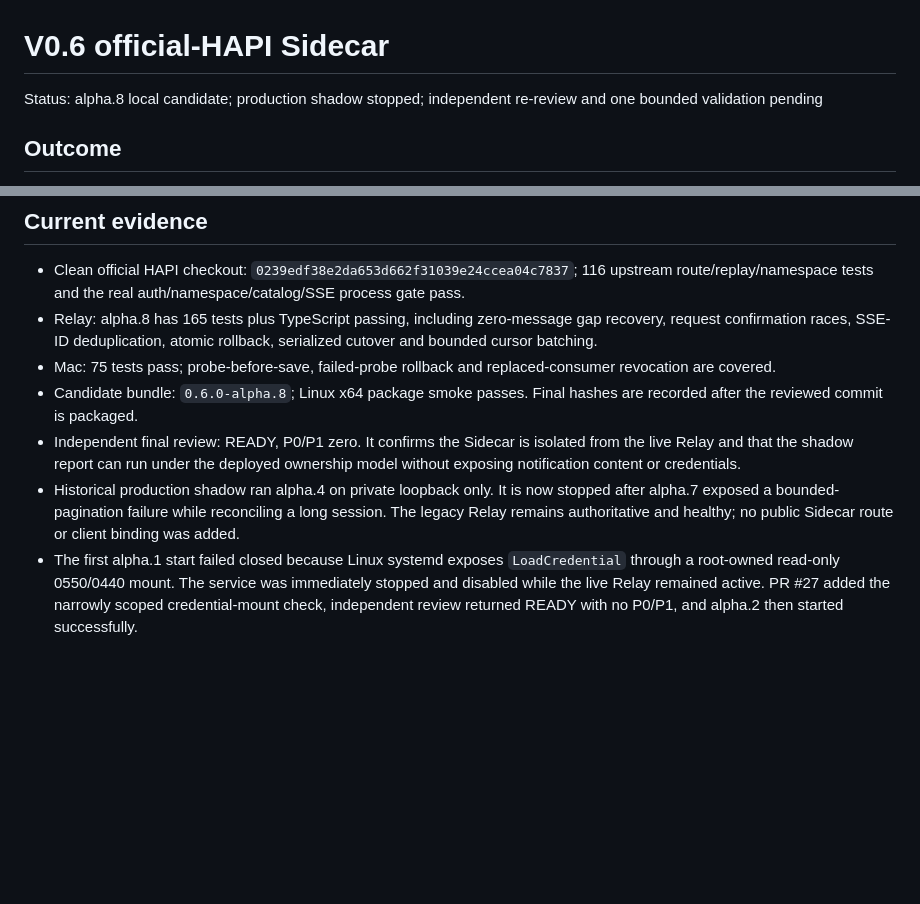
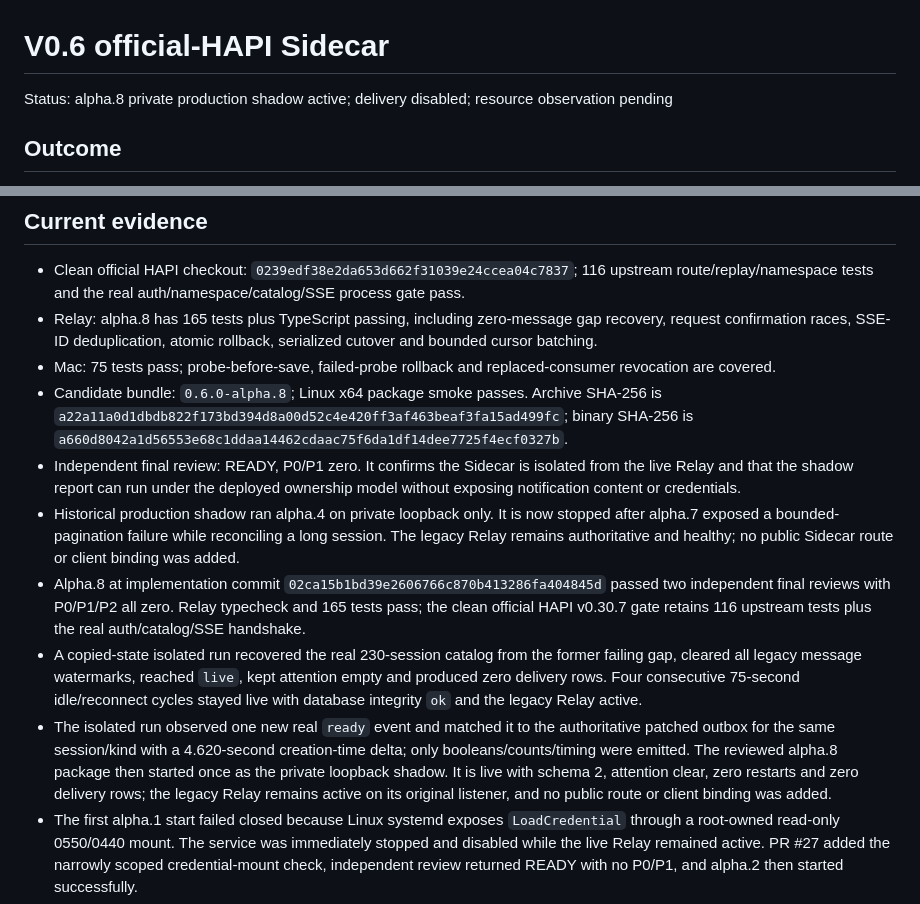
Before and after one commit to creeep123/hapi-companion, a Markdown page: .scratch/v0.6-official-hapi-sidecar/001-design-and-implementation.md, 2 parts joined by grey strips. Drawn GitHub-style; blank space fills up the shorter version.

Commit message:
docs(sidecar): record alpha.8 shadow acceptance

```diff
--- a/.scratch/v0.6-official-hapi-sidecar/001-design-and-implementation.md
+++ b/.scratch/v0.6-official-hapi-sidecar/001-design-and-implementation.md
@@ -1,6 +1,6 @@
 # V0.6 official-HAPI Sidecar
 
-Status: alpha.8 local candidate; production shadow stopped; independent re-review and one bounded validation pending
+Status: alpha.8 private production shadow active; delivery disabled; resource observation pending
 
 ## Outcome
 
@@ -44,9 +44,12 @@ The product owner accepts that after an official SSE replay gap, a ready/task ev
 - Clean official HAPI checkout: `0239edf38e2da653d662f31039e24ccea04c7837`; 116 upstream route/replay/namespace tests and the real auth/namespace/catalog/SSE process gate pass.
 - Relay: alpha.8 has 165 tests plus TypeScript passing, including zero-message gap recovery, request confirmation races, SSE-ID deduplication, atomic rollback, serialized cutover and bounded cursor batching.
 - Mac: 75 tests pass; probe-before-save, failed-probe rollback and replaced-consumer revocation are covered.
-- Candidate bundle: `0.6.0-alpha.8`; Linux x64 package smoke passes. Final hashes are recorded after the reviewed commit is packaged.
+- Candidate bundle: `0.6.0-alpha.8`; Linux x64 package smoke passes. Archive SHA-256 is `a22a11a0d1dbdb822f173bd394d8a00d52c4e420ff3af463beaf3fa15ad499fc`; binary SHA-256 is `a660d8042a1d56553e68c1ddaa14462cdaac75f6da1df14dee7725f4ecf0327b`.
 - Independent final review: READY, P0/P1 zero. It confirms the Sidecar is isolated from the live Relay and that the shadow report can run under the deployed ownership model without exposing notification content or credentials.
 - Historical production shadow ran alpha.4 on private loopback only. It is now stopped after alpha.7 exposed a bounded-pagination failure while reconciling a long session. The legacy Relay remains authoritative and healthy; no public Sidecar route or client binding was added.
+- Alpha.8 at implementation commit `02ca15b1bd39e2606766c870b413286fa404845d` passed two independent final reviews with P0/P1/P2 all zero. Relay typecheck and 165 tests pass; the clean official HAPI v0.30.7 gate retains 116 upstream tests plus the real auth/catalog/SSE handshake.
+- A copied-state isolated run recovered the real 230-session catalog from the former failing gap, cleared all legacy message watermarks, reached `live`, kept attention empty and produced zero delivery rows. Four consecutive 75-second idle/reconnect cycles stayed live with database integrity `ok` and the legacy Relay active.
+- The isolated run observed one new real `ready` event and matched it to the authoritative patched outbox for the same session/kind with a 4.620-second creation-time delta; only booleans/counts/timing were emitted. The reviewed alpha.8 package then started once as the private loopback shadow. It is live with schema 2, attention clear, zero restarts and zero delivery rows; the legacy Relay remains active on its original listener, and no public route or client binding was added.
 - The first alpha.1 start failed closed because Linux systemd exposes `LoadCredential` through a root-owned read-only 0550/0440 mount. The service was immediately stopped and disabled while the live Relay remained active. PR #27 added the narrowly scoped credential-mount check, independent review returned READY with no P0/P1, and alpha.2 then started successfully.
 - Earlier production evidence recorded source live, schema 2, ready observations, zero delivery rows, about 44 MB current RSS (63 MB peak), 4.3 MB private state and a healthy legacy Relay. Alpha.8 must now pass an isolated forced gap, four 75-second idle/reconnect cycles, one real ready comparison and one private shadow attempt before any cutover discussion; five naturally occurring kinds and a production Hub restart are not gates.
 - The production HMAC shadow-report command passed under the deployed service-user ownership model. Its output had version 1, a numeric high-water mark and only aggregate `ready` observations; forbidden content/credential field names were absent, and the temporary key/report were removed immediately.
```
Also changed, not shown: docs/management/CONTROL_PANEL.md (+4 -4 lines).
